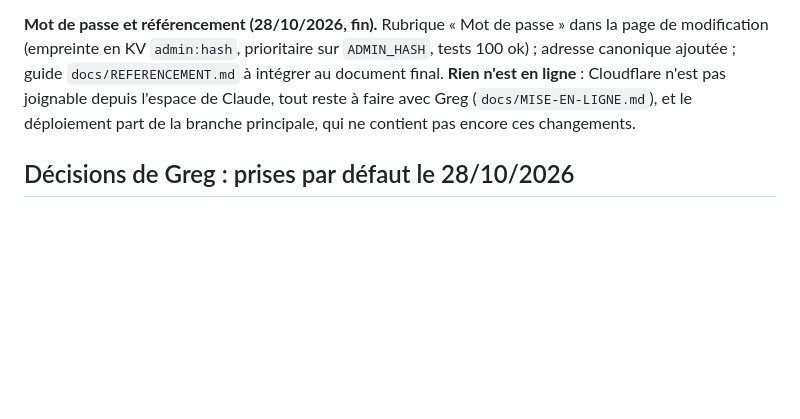
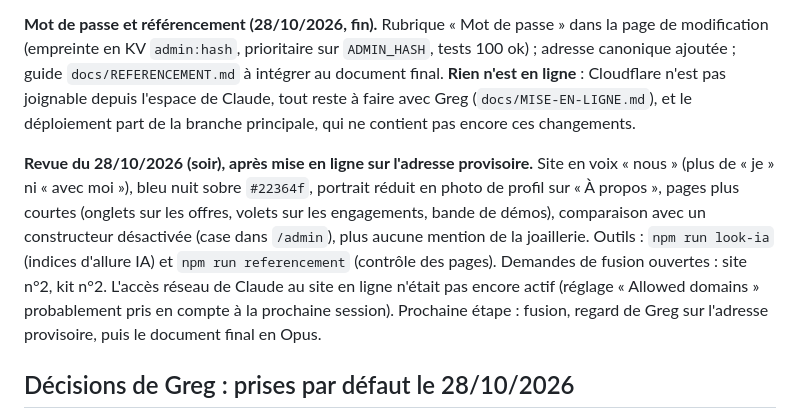
Before and after one commit to gregoiremuel/site-atelier-muel, a Markdown page: docs/REPRISE.md, the part around the change. Rendered like a GitHub page; blank space fills up the shorter version.

Commit message:
Reprise mise à jour
Co-Authored-By: Claude Sonnet 5.5 <noreply@anthropic.com>
Claude-Session: https://claude.ai/code/session_01KmWuHobznHmM7V82BQaya5

```diff
--- a/docs/REPRISE.md
+++ b/docs/REPRISE.md
@@ -30,6 +30,8 @@
 
 **Mot de passe et référencement (28/10/2026, fin).** Rubrique « Mot de passe » dans la page de modification (empreinte en KV `admin:hash`, prioritaire sur `ADMIN_HASH`, tests 100 ok) ; adresse canonique ajoutée ; guide `docs/REFERENCEMENT.md` à intégrer au document final. **Rien n'est en ligne** : Cloudflare n'est pas joignable depuis l'espace de Claude, tout reste à faire avec Greg (`docs/MISE-EN-LIGNE.md`), et le déploiement part de la branche principale, qui ne contient pas encore ces changements.
 
+**Revue du 28/10/2026 (soir), après mise en ligne sur l'adresse provisoire.** Site en voix « nous » (plus de « je » ni « avec moi »), bleu nuit sobre `#22364f`, portrait réduit en photo de profil sur « À propos », pages plus courtes (onglets sur les offres, volets sur les engagements, bande de démos), comparaison avec un constructeur désactivée (case dans `/admin`), plus aucune mention de la joaillerie. Outils : `npm run look-ia` (indices d'allure IA) et `npm run referencement` (contrôle des pages). Demandes de fusion ouvertes : site n°2, kit n°2. L'accès réseau de Claude au site en ligne n'était pas encore actif (réglage « Allowed domains » probablement pris en compte à la prochaine session). Prochaine étape : fusion, regard de Greg sur l'adresse provisoire, puis le document final en Opus.
+
 ## Décisions de Greg : prises par défaut le 28/10/2026
 Nom commercial « Grégoire Muel » ; domaines `gregoiremuel.fr` et `ateliermuel.fr` ; prix 590 € une fois, 1 290 €, 1 900 €, Sérénité 19 €, Croissance 49 € (1 heure), Visibilité Google 39 € ; métiers : restaurants, artisans du bâtiment, fleuristes, commerces de bouche (Paris 16e, Boulogne, Paris 15e) ; aucun pilote connu ; Opéria non cité ; salarié en parallèle (joaillerie) ; 18 à 25 ans ; pas de second compte bancaire (Crédit Agricole) ; franchise de TVA non confirmée.
 
```
